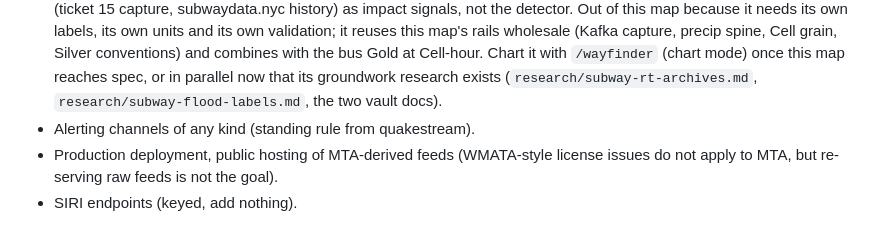
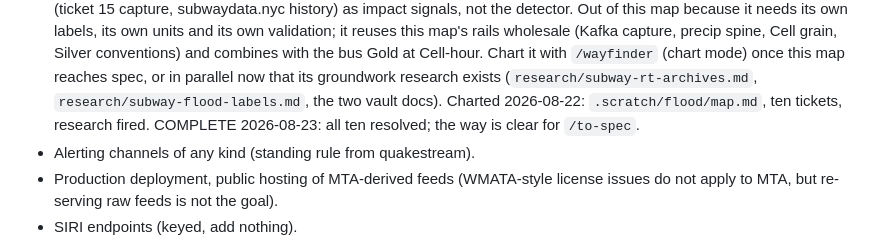
Before and after one commit to owensross27/raincheck, a Markdown page: .scratch/pipeline/map.md, the part around the change. Rendered like a GitHub page.

Commit message:
docs: pipeline map's flood pointer - charted 08-22, complete 08-23

```diff
--- a/.scratch/pipeline/map.md
+++ b/.scratch/pipeline/map.md
@@ -128,7 +128,9 @@ Flood-exposure scoring is a later map, not this one.
   precip spine, Cell grain, Silver conventions) and combines with the bus Gold at
   Cell-hour. Chart it with `/wayfinder` (chart mode) once this map reaches spec, or in
   parallel now that its groundwork research exists (`research/subway-rt-archives.md`,
-  `research/subway-flood-labels.md`, the two vault docs).
+  `research/subway-flood-labels.md`, the two vault docs). Charted 2026-08-22:
+  `.scratch/flood/map.md`, ten tickets, research fired. COMPLETE 2026-08-23:
+  all ten resolved; the way is clear for `/to-spec`.
 - Alerting channels of any kind (standing rule from quakestream).
 - Production deployment, public hosting of MTA-derived feeds (WMATA-style license
   issues do not apply to MTA, but re-serving raw feeds is not the goal).
```
